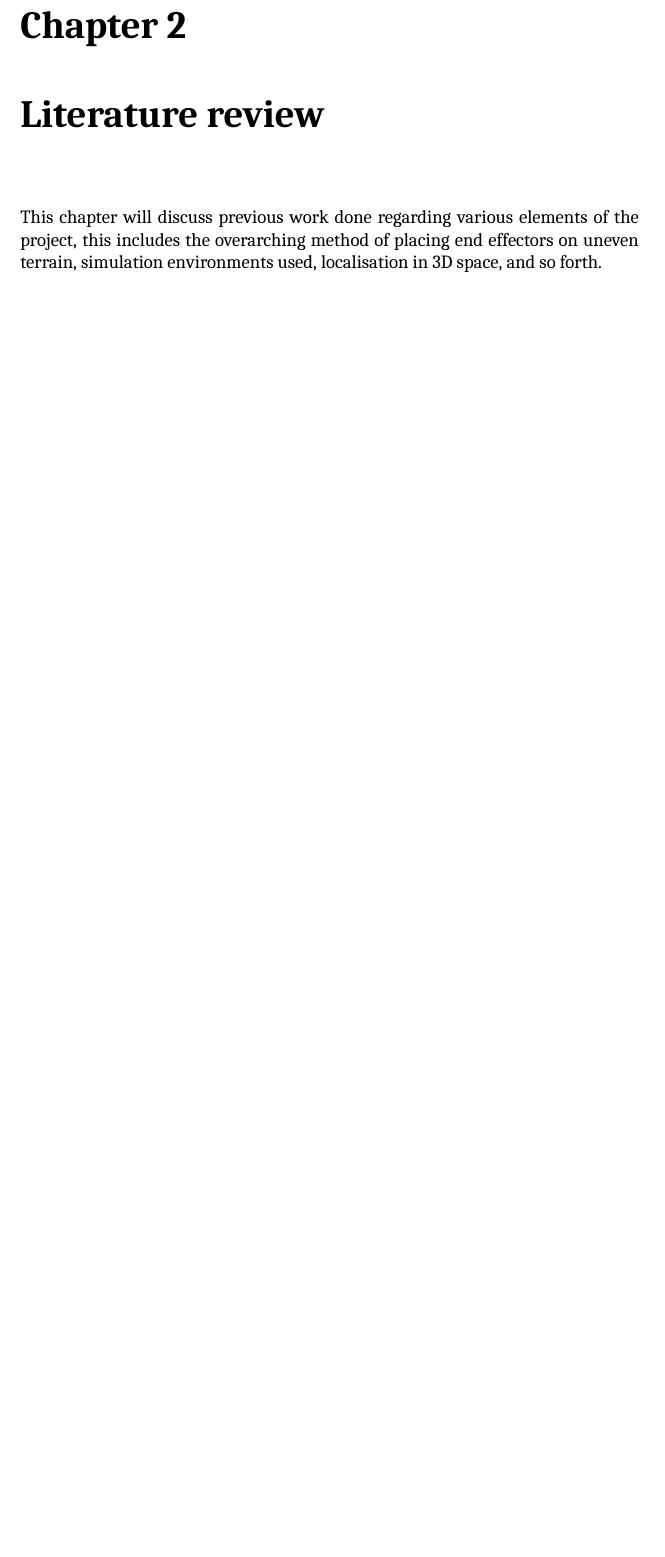
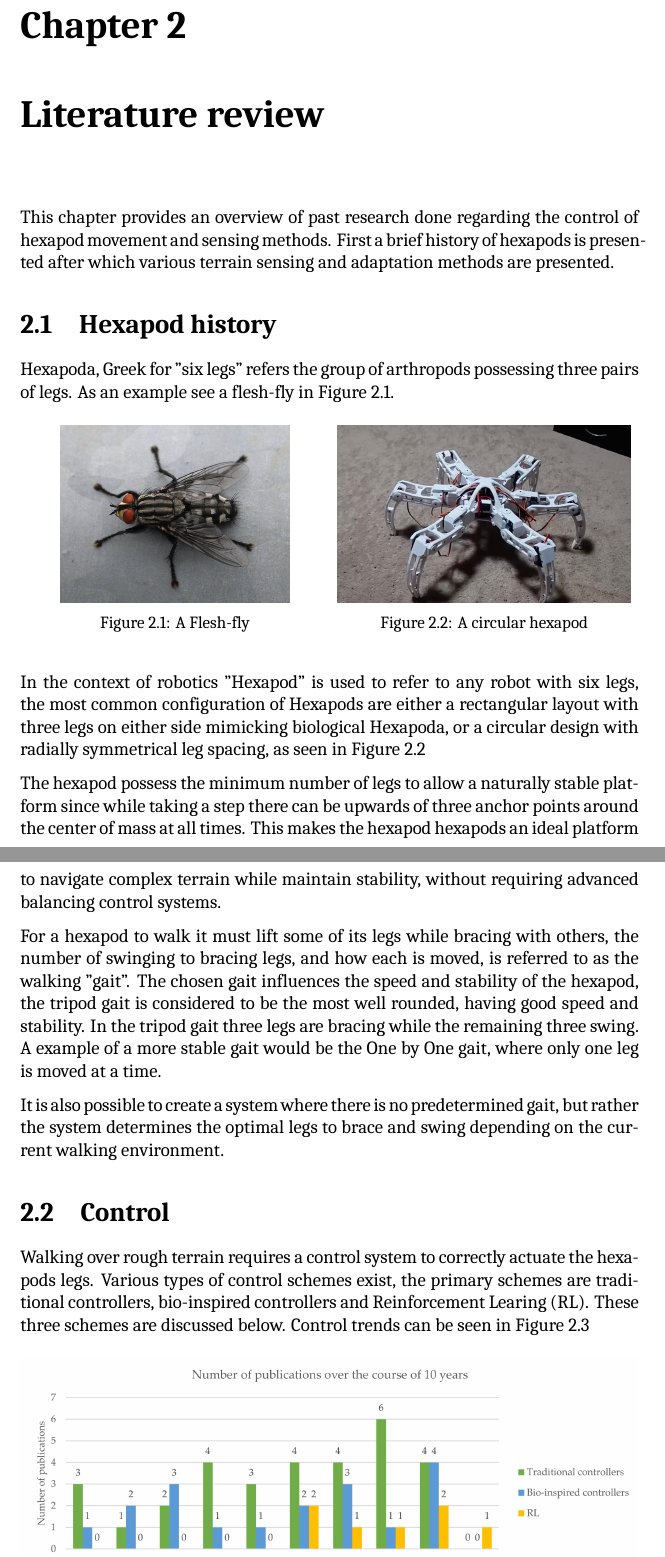
Before and after one commit to EpEpDragon/MThesis, a LaTeX thesis (hexapod-thesis.tex, which reads chaps-main/chap-literature.tex): part of page 16 of 27 before the commit and two parts of pages 16 and 17 of 29 after it, the two joined at a grey line, cut so that both start at the same text, the shorter picture padded with empty space. Compiled offline with XeLaTeX; a missing font is replaced by an installed copy or a similar font.

Commit message:
lit review start

```diff
--- a/chaps-main/chap-literature.tex
+++ b/chaps-main/chap-literature.tex
@@ -1,5 +1,39 @@
 \chapter{Literature review}
-This chapter will discuss previous work done regarding various elements of the project, this includes the overarching method of placing end effectors on
-uneven terrain, simulation environments used, localisation in 3D space, and so forth.
+This chapter provides an overview of past research done regarding the control of hexapod movement and sensing methods. First a brief history of hexapods is presented
+after which various terrain sensing and adaptation methods are presented.
 
-\section{End Effector Placement Method}
+\section{Hexapod history}
+Hexapoda, Greek for "six legs" refers the group of arthropods possessing three pairs of legs. As an example see a flesh-fly in \autoref{fig:flesh-fly}.
+
+\begin{figure}[h]
+    \centering
+    \begin{minipage}{.5\textwidth}
+        \centering
+        \includegraphics[height=4cm]{flesh-fly.jpg}
+        \caption{A Flesh-fly}
+        \label{fig:flesh-fly}
+    \end{minipage}%
+    \begin{minipage}{.5\textwidth}
+        \centering
+        \includegraphics[height=4cm]{circ-hexapod.jpg}
+        \caption{A circular hexapod}
+        \label{fig:circ-hexapod}
+    \end{minipage}
+\end{figure}
+
+In the context of robotics "Hexapod" is used to refer to any robot with six legs, the most common configuration of Hexapods are either a rectangular
+layout with three legs on either side mimicking biological Hexapoda, or a circular design with radially symmetrical leg spacing,
+as seen in \autoref{fig:circ-hexapod}
+
+The hexapod possess the minimum number of legs to allow a naturally stable platform since while taking a step there can be upwards of three anchor points around the center of mass at all times.
+This makes the hexapod hexapods an ideal platform to navigate complex terrain while maintain stability, without requiring advanced balancing control systems.
+
+For a hexapod to walk it must lift some of its legs while bracing with others, the number of swinging to bracing legs, and how each is moved, is referred to as the walking "gait".
+The chosen gait influences the speed and stability of the hexapod, the tripod gait is considered to be the most well rounded, having good speed and stability.
+In the tripod gait three legs are bracing while the remaining three swing. A example of a more stable gait would be the One by One gait, where only one leg is moved at a time.
+
+It is also possible to create a system where there is no predetermined gait, but rather the system determines the optimal legs to brace and swing depending on the current walking environment.
+
+\section{Control}
+Walking over rough terrain requires a control system to correctly actuate the hexapods legs. Various types of control schemes exist, the primary schemes are traditional controllers,
+bio-inspired controllers and \ac{rl}. These three schemes are discussed below. Control trends can be seen in \autoref{fig:control-trends}
@@ -5,0 +44,2 @@ uneven terrain, simulation environments used, localisation in 3D space, and so f
+    \label{fig:control-trends}
+\end{figure}
--- a/hexapod-thesis.tex
+++ b/hexapod-thesis.tex
@@ -69,6 +69,7 @@
 \usepackage{graphicx}%............................ Included graphics
 \usepackage[font=small]{caption}%................. Customize captions
 \usepackage[table]{xcolor}%....................... Color setup + colortbl
+\graphicspath{ {./figs} }
 
 %==== Extra defs for template ========================================
 \makeatletter
```
Also changed, not shown: bib/bib-sample.bib (+11 -0 lines), chaps-front/chap-symbols.tex (+3 -0 lines), figs/circ-hexapod.jpg (added), figs/contoroller-trends.png (added), figs/flesh-fly.jpg (added), figs/hexapod-rectangular.jpg (added), hexapod-thesis.pdf, chaps-main/chap-literature.tex (35 more changed lines). Lines whose indentation alone changed are shown as unchanged.
